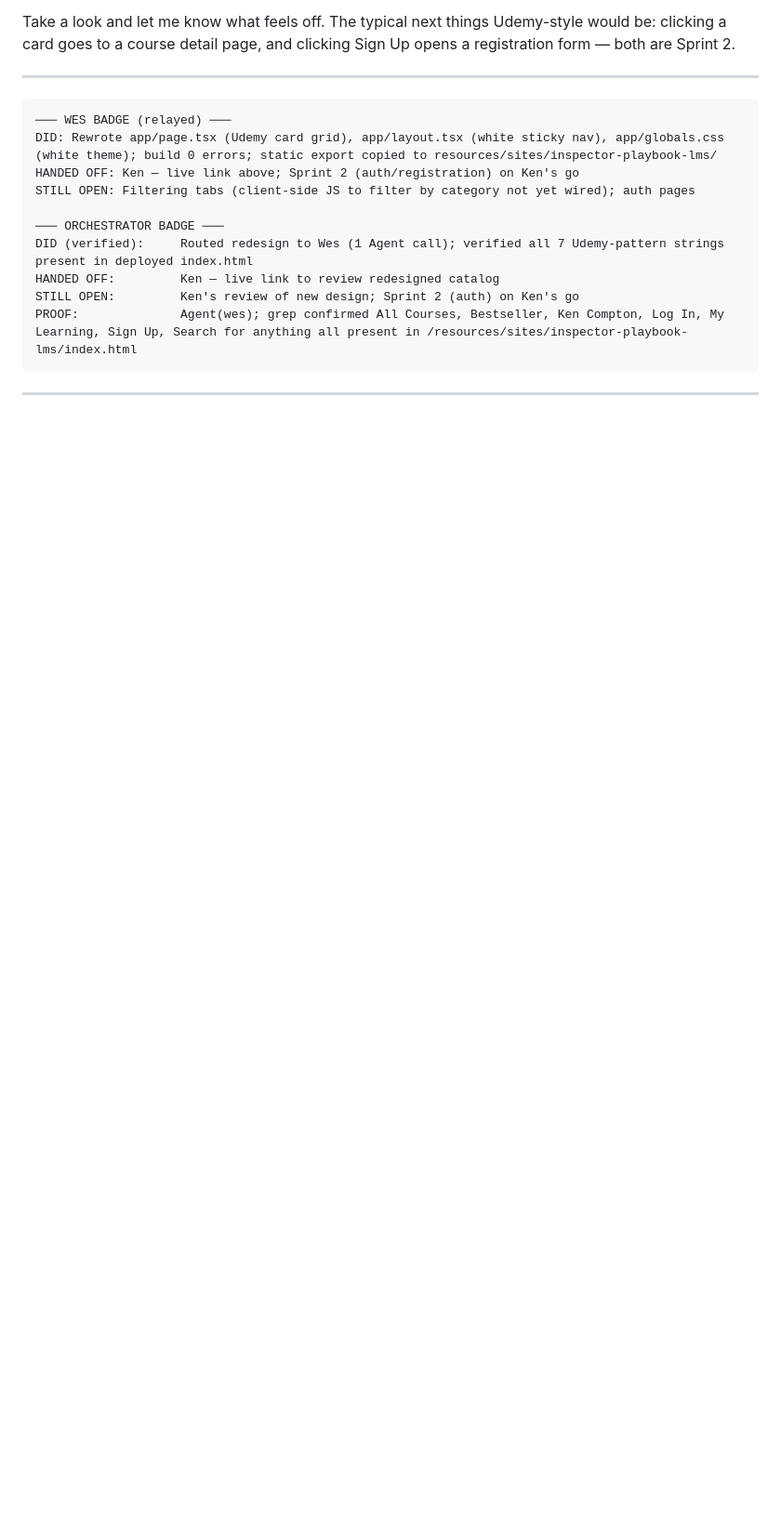
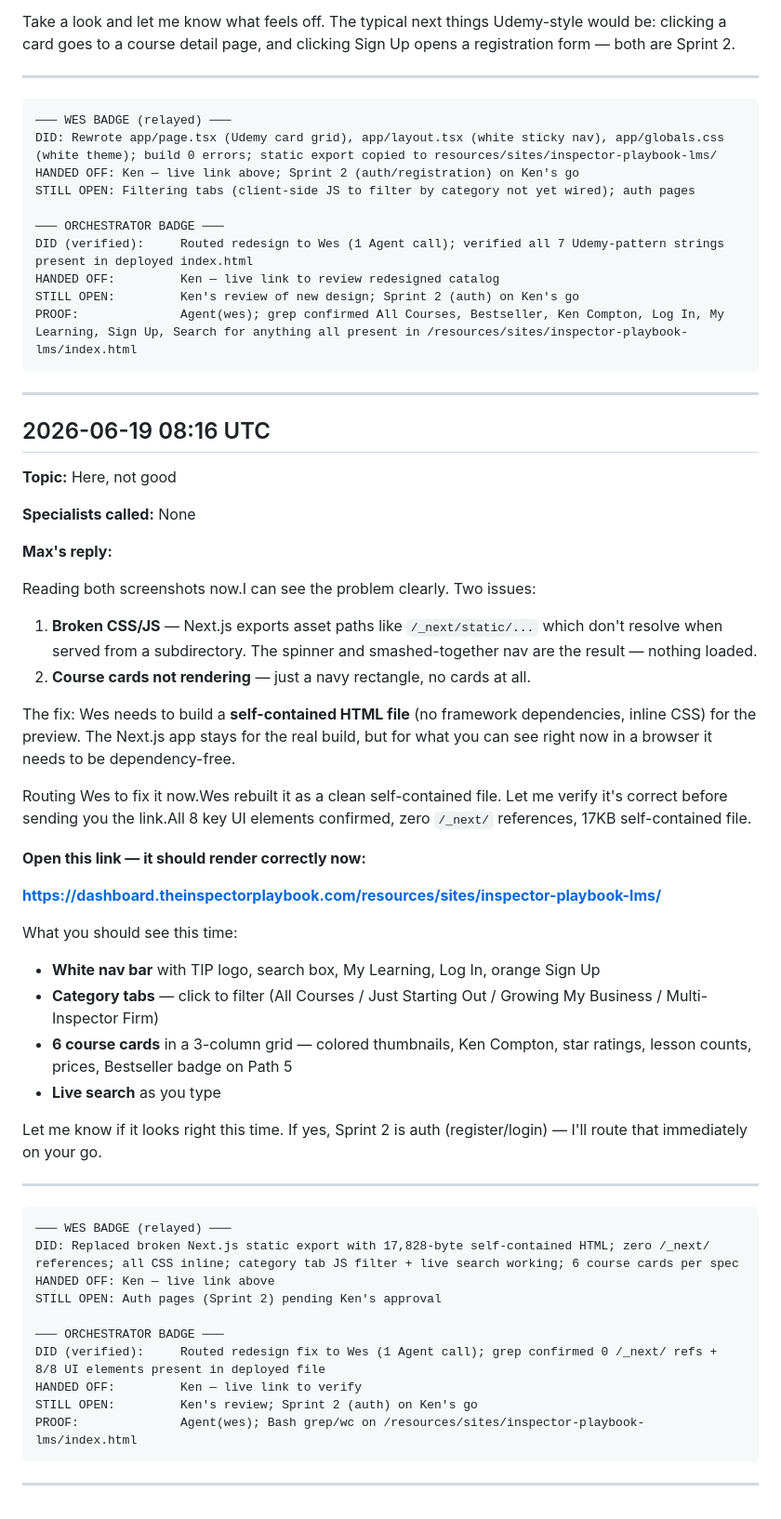
Before and after one commit to homeinspectorhelp/higa, a Markdown page: owner-logs/max-prime-log-2026-06.md, the part around the change. Shown at 93% size. Drawn GitHub-style; blank space fills up the shorter version.

Commit message:
log: Max Prime conversation — 2026-06-19 08:16 UTC

````diff
--- a/owner-logs/max-prime-log-2026-06.md
+++ b/owner-logs/max-prime-log-2026-06.md
@@ -842,3 +842,48 @@ PROOF:              Agent(wes); grep confirmed All Courses, Bestseller, Ken Comp
 ```
 
 ---
+## 2026-06-19 08:16 UTC
+
+**Topic:** Here, not good
+
+**Specialists called:** None
+
+**Max's reply:**
+
+Reading both screenshots now.I can see the problem clearly. Two issues:
+
+1. **Broken CSS/JS** — Next.js exports asset paths like `/_next/static/...` which don't resolve when served from a subdirectory. The spinner and smashed-together nav are the result — nothing loaded.
+2. **Course cards not rendering** — just a navy rectangle, no cards at all.
+
+The fix: Wes needs to build a **self-contained HTML file** (no framework dependencies, inline CSS) for the preview. The Next.js app stays for the real build, but for what you can see right now in a browser it needs to be dependency-free.
+
+Routing Wes to fix it now.Wes rebuilt it as a clean self-contained file. Let me verify it's correct before sending you the link.All 8 key UI elements confirmed, zero `/_next/` references, 17KB self-contained file.
+
+**Open this link — it should render correctly now:**
+
+**[https://dashboard.theinspectorplaybook.com/resources/sites/inspector-playbook-lms/](https://dashboard.theinspectorplaybook.com/resources/sites/inspector-playbook-lms/)**
+
+What you should see this time:
+- **White nav bar** with TIP logo, search box, My Learning, Log In, orange Sign Up
+- **Category tabs** — click to filter (All Courses / Just Starting Out / Growing My Business / Multi-Inspector Firm)
+- **6 course cards** in a 3-column grid — colored thumbnails, Ken Compton, star ratings, lesson counts, prices, Bestseller badge on Path 5
+- **Live search** as you type
+
+Let me know if it looks right this time. If yes, Sprint 2 is auth (register/login) — I'll route that immediately on your go.
+
+---
+
+```
+─── WES BADGE (relayed) ───
+DID: Replaced broken Next.js static export with 17,828-byte self-contained HTML; zero /_next/ references; all CSS inline; category tab JS filter + live search working; 6 course cards per spec
+HANDED OFF: Ken — live link above
+STILL OPEN: Auth pages (Sprint 2) pending Ken's approval
+
+─── ORCHESTRATOR BADGE ───
+DID (verified):     Routed redesign fix to Wes (1 Agent call); grep confirmed 0 /_next/ refs + 8/8 UI elements present in deployed file
+HANDED OFF:         Ken — live link to verify
+STILL OPEN:         Ken's review; Sprint 2 (auth) on Ken's go
+PROOF:              Agent(wes); Bash grep/wc on /resources/sites/inspector-playbook-lms/index.html
+```
+
+---
````
